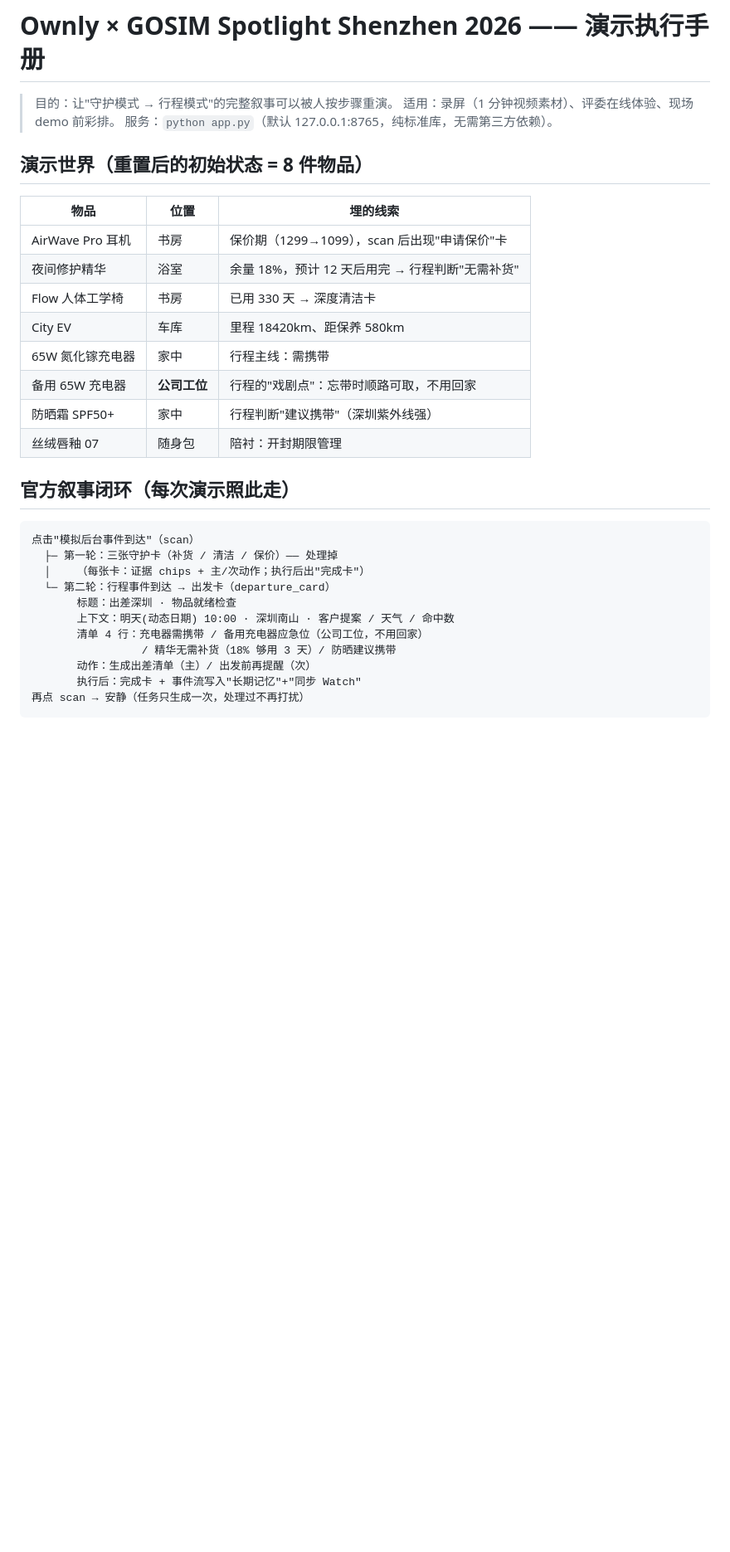
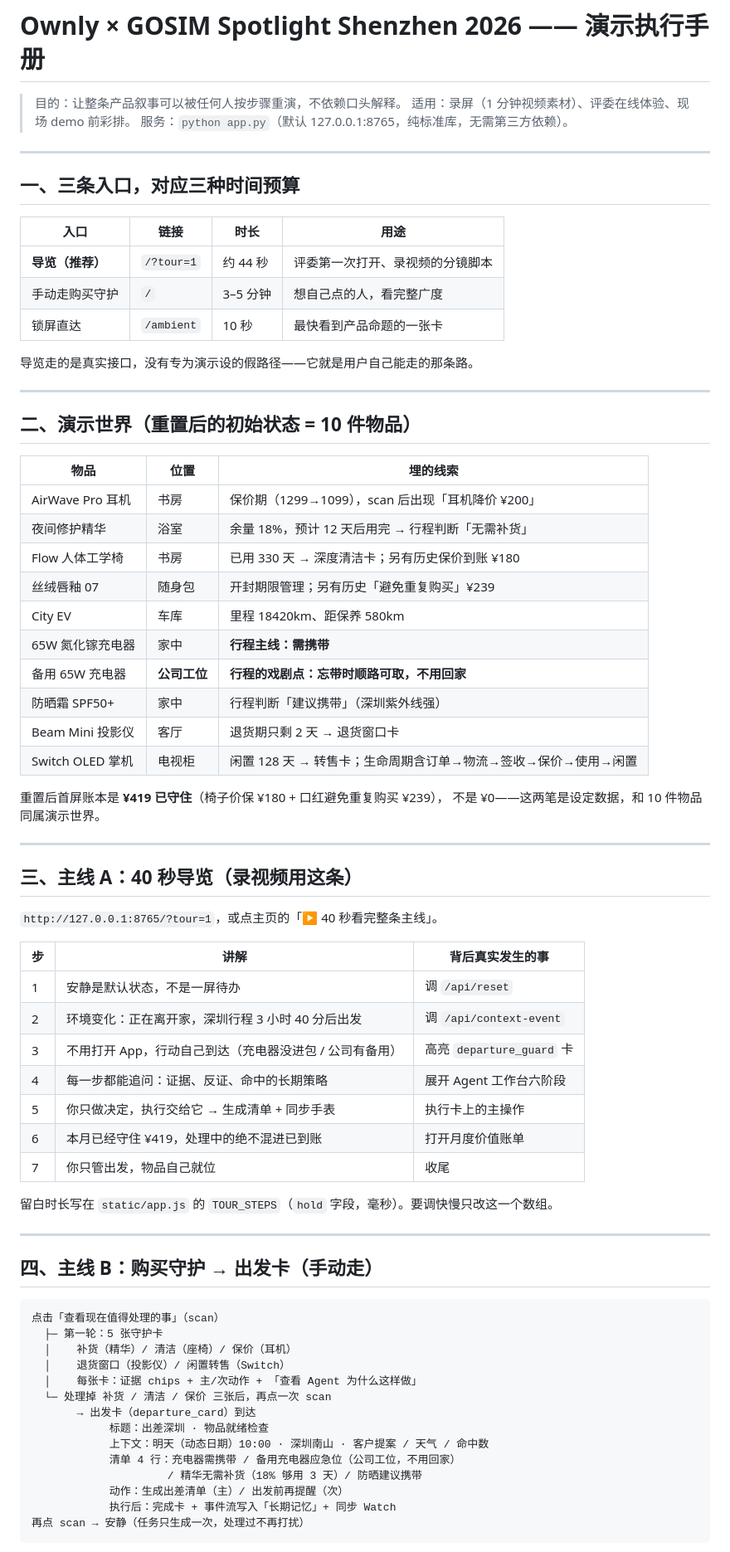
Before and after one commit to Yumm-del/ownly, a Markdown page: docs/spotlight-demo-runbook.md, the part around one of its changes. Shown at 83% size. Rendered like a GitHub page; blank space fills up the shorter version.

Commit message:
docs: refresh the demo runbook to match the current prototype

````diff
--- a/docs/spotlight-demo-runbook.md
+++ b/docs/spotlight-demo-runbook.md
@@ -1,35 +1,77 @@
 # Ownly × GOSIM Spotlight Shenzhen 2026 —— 演示执行手册
 
-> 目的：让"守护模式 → 行程模式"的完整叙事可以被人按步骤重演。
+> 目的：让整条产品叙事可以被任何人按步骤重演，不依赖口头解释。
 > 适用：录屏（1 分钟视频素材）、评委在线体验、现场 demo 前彩排。
 > 服务：`python app.py`（默认 127.0.0.1:8765，纯标准库，无需第三方依赖）。
 
-## 演示世界（重置后的初始状态 = 8 件物品）
+---
+
+## 一、三条入口，对应三种时间预算
+
+| 入口 | 链接 | 时长 | 用途 |
+|---|---|---|---|
+| **导览（推荐）** | `/?tour=1` | 约 44 秒 | 评委第一次打开、录视频的分镜脚本 |
+| 手动走购买守护 | `/` | 3–5 分钟 | 想自己点的人，看完整广度 |
+| 锁屏直达 | `/ambient` | 10 秒 | 最快看到产品命题的一张卡 |
+
+导览走的是真实接口，没有专为演示设的假路径——它就是用户自己能走的那条路。
+
+---
+
+## 二、演示世界（重置后的初始状态 = 10 件物品）
 
 | 物品 | 位置 | 埋的线索 |
 |---|---|---|
-| AirWave Pro 耳机 | 书房 | 保价期（1299→1099），scan 后出现"申请保价"卡 |
-| 夜间修护精华 | 浴室 | 余量 18%，预计 12 天后用完 → 行程判断"无需补货" |
-| Flow 人体工学椅 | 书房 | 已用 330 天 → 深度清洁卡 |
+| AirWave Pro 耳机 | 书房 | 保价期（1299→1099），scan 后出现「耳机降价 ¥200」 |
+| 夜间修护精华 | 浴室 | 余量 18%，预计 12 天后用完 → 行程判断「无需补货」 |
+| Flow 人体工学椅 | 书房 | 已用 330 天 → 深度清洁卡；另有历史保价到账 ¥180 |
+| 丝绒唇釉 07 | 随身包 | 开封期限管理；另有历史「避免重复购买」¥239 |
 | City EV | 车库 | 里程 18420km、距保养 580km |
-| 65W 氮化镓充电器 | 家中 | 行程主线：需携带 |
-| 备用 65W 充电器 | **公司工位** | 行程的"戏剧点"：忘带时顺路可取，不用回家 |
-| 防晒霜 SPF50+ | 家中 | 行程判断"建议携带"（深圳紫外线强） |
-| 丝绒唇釉 07 | 随身包 | 陪衬：开封期限管理 |
+| 65W 氮化镓充电器 | 家中 | **行程主线：需携带** |
+| 备用 65W 充电器 | **公司工位** | **行程的戏剧点：忘带时顺路可取，不用回家** |
+| 防晒霜 SPF50+ | 家中 | 行程判断「建议携带」（深圳紫外线强） |
+| Beam Mini 投影仪 | 客厅 | 退货期只剩 2 天 → 退货窗口卡 |
+| Switch OLED 掌机 | 电视柜 | 闲置 128 天 → 转售卡；生命周期含订单→物流→签收→保价→使用→闲置 |
 
-## 官方叙事闭环（每次演示照此走）
+重置后首屏账本是 **¥419 已守住**（椅子价保 ¥180 + 口红避免重复购买 ¥239），
+不是 ¥0——这两笔是设定数据，和 10 件物品同属演示世界。
+
+---
+
+## 三、主线 A：40 秒导览（录视频用这条）
+
+`http://127.0.0.1:8765/?tour=1`，或点主页的「▶ 40 秒看完整条主线」。
+
+| 步 | 讲解 | 背后真实发生的事 |
+|---|---|---|
+| 1 | 安静是默认状态，不是一屏待办 | 调 `/api/reset` |
+| 2 | 环境变化：正在离开家，深圳行程 3 小时 40 分后出发 | 调 `/api/context-event` |
+| 3 | 不用打开 App，行动自己到达（充电器没进包 / 公司有备用） | 高亮 `departure_guard` 卡 |
+| 4 | 每一步都能追问：证据、反证、命中的长期策略 | 展开 Agent 工作台六阶段 |
+| 5 | 你只做决定，执行交给它 → 生成清单 + 同步手表 | 执行卡上的主操作 |
+| 6 | 本月已经守住 ¥419，处理中的绝不混进已到账 | 打开月度价值账单 |
+| 7 | 你只管出发，物品自己就位 | 收尾 |
+
+留白时长写在 `static/app.js` 的 `TOUR_STEPS`（`hold` 字段，毫秒）。要调快慢只改这一个数组。
+
+---
+
+## 四、主线 B：购买守护 → 出发卡（手动走）
 
 ```
-点击"模拟后台事件到达"（scan）
-  ├─ 第一轮：三张守护卡（补货 / 清洁 / 保价）—— 处理掉
-  │    （每张卡：证据 chips + 主/次动作；执行后出"完成卡"）
-  └─ 第二轮：行程事件到达 → 出发卡（departure_card）
-       标题：出差深圳 · 物品就绪检查
-       上下文：明天(动态日期) 10:00 · 深圳南山 · 客户提案 / 天气 / 命中数
-       清单 4 行：充电器需携带 / 备用充电器应急位（公司工位，不用回家）
-                 / 精华无需补货（18% 够用 3 天）/ 防晒建议携带
-       动作：生成出差清单（主）/ 出发前再提醒（次）
-       执行后：完成卡 + 事件流写入"长期记忆"+"同步 Watch"
+点击「查看现在值得处理的事」（scan）
+  ├─ 第一轮：5 张守护卡
+  │    补货（精华）/ 清洁（座椅）/ 保价（耳机）
+  │    退货窗口（投影仪）/ 闲置转售（Switch）
+  │    每张卡：证据 chips + 主/次动作 + 「查看 Agent 为什么这样做」
+  └─ 处理掉 补货 / 清洁 / 保价 三张后，再点一次 scan
+       → 出发卡（departure_card）到达
+            标题：出差深圳 · 物品就绪检查
+            上下文：明天（动态日期）10:00 · 深圳南山 · 客户提案 / 天气 / 命中数
+            清单 4 行：充电器需携带 / 备用充电器应急位（公司工位，不用回家）
+                     / 精华无需补货（18% 够用 3 天）/ 防晒建议携带
+            动作：生成出差清单（主）/ 出发前再提醒（次）
+            执行后：完成卡 + 事件流写入「长期记忆」+ 同步 Watch
 再点 scan → 安静（任务只生成一次，处理过不再打扰）
 ```
 
````
Also changed, not shown: other parts of docs/spotlight-demo-runbook.md (+45 -17 lines).
